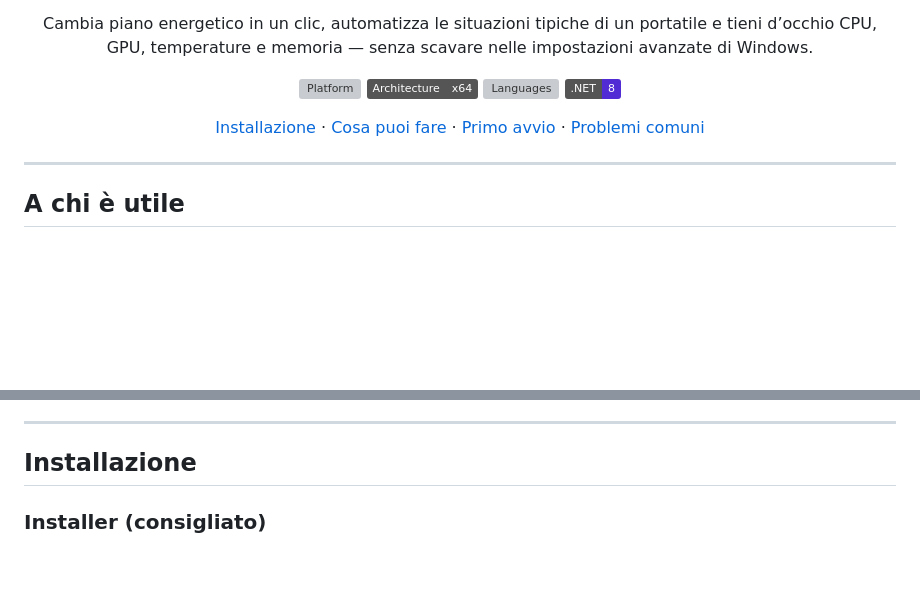
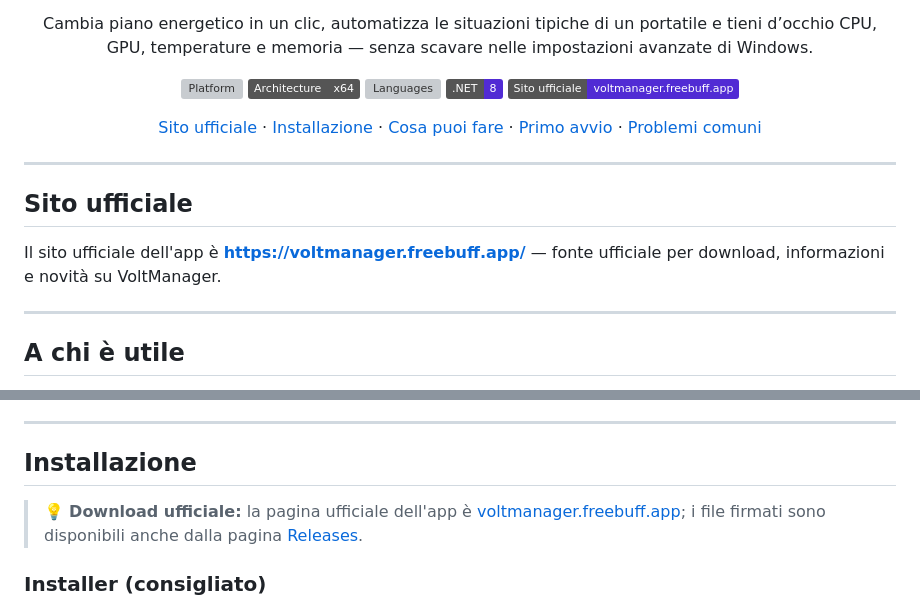
Before and after one commit to Albix4563/VoltManager, a Markdown page: README.md, 2 parts joined by grey strips. GitHub-like rendering; badges without logos; blank space fills up the shorter version; grey boxes are pictures that could not be loaded.

Commit message:
docs: update README with official site link and installation instructions

```diff
--- a/README.md
+++ b/README.md
@@ -15,14 +15,22 @@
   <img src="https://img.shields.io/badge/Architecture-x64-555555" alt="Architecture" />
   <img src="https://img.shields.io/badge/Lingue-IT%20%2F%20EN%20%2F%20ES%20%2F%20ZH-orange" alt="Languages" />
   <img src="https://img.shields.io/badge/.NET-8-512BD4?logo=dotnet&logoColor=white" alt=".NET" />
+  <a href="https://voltmanager.freebuff.app/"><img src="https://img.shields.io/badge/Sito%20ufficiale-voltmanager.freebuff.app-512BD4?logo=globe&logoColor=white" alt="Sito ufficiale" /></a>
 </p>
 
 <p align="center">
+  <a href="#sito-ufficiale">Sito ufficiale</a> ·
   <a href="#installazione">Installazione</a> ·
   <a href="#cosa-puoi-fare">Cosa puoi fare</a> ·
   <a href="#primo-avvio">Primo avvio</a> ·
   <a href="#risoluzione-dei-problemi">Problemi comuni</a>
 </p>
+
+---
+
+## Sito ufficiale
+
+Il sito ufficiale dell'app è **[https://voltmanager.freebuff.app/](https://voltmanager.freebuff.app/)** — fonte ufficiale per download, informazioni e novità su VoltManager.
 
 ---
 
@@ -80,6 +88,8 @@ Non serve essere esperti di sistemi: le funzioni automatiche sono opzionali e si
 ---
 
 ## Installazione
+
+> 💡 **Download ufficiale:** la pagina ufficiale dell'app è [voltmanager.freebuff.app](https://voltmanager.freebuff.app/); i file firmati sono disponibili anche dalla pagina [Releases](../../releases).
 
 ### Installer (consigliato)
 
```
